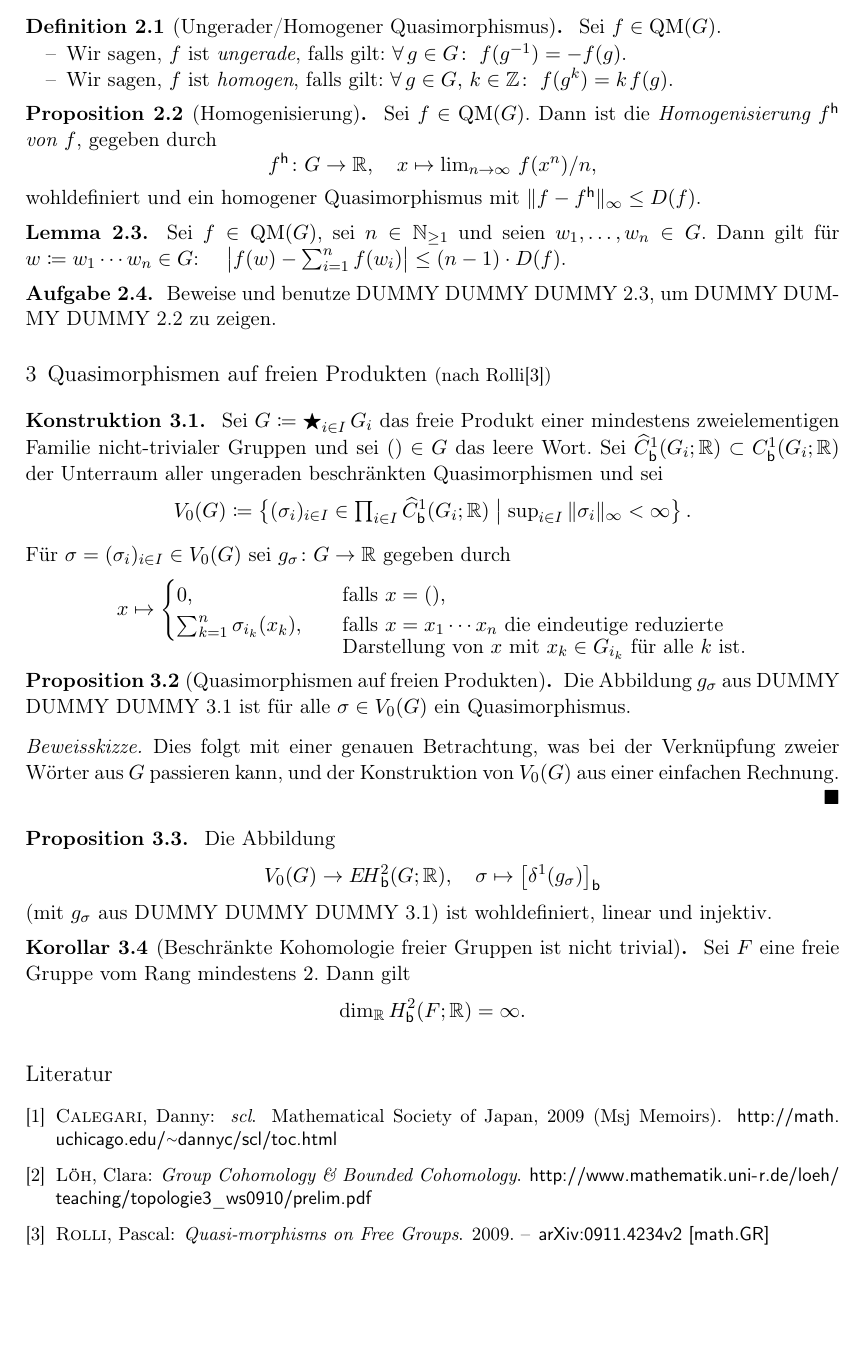
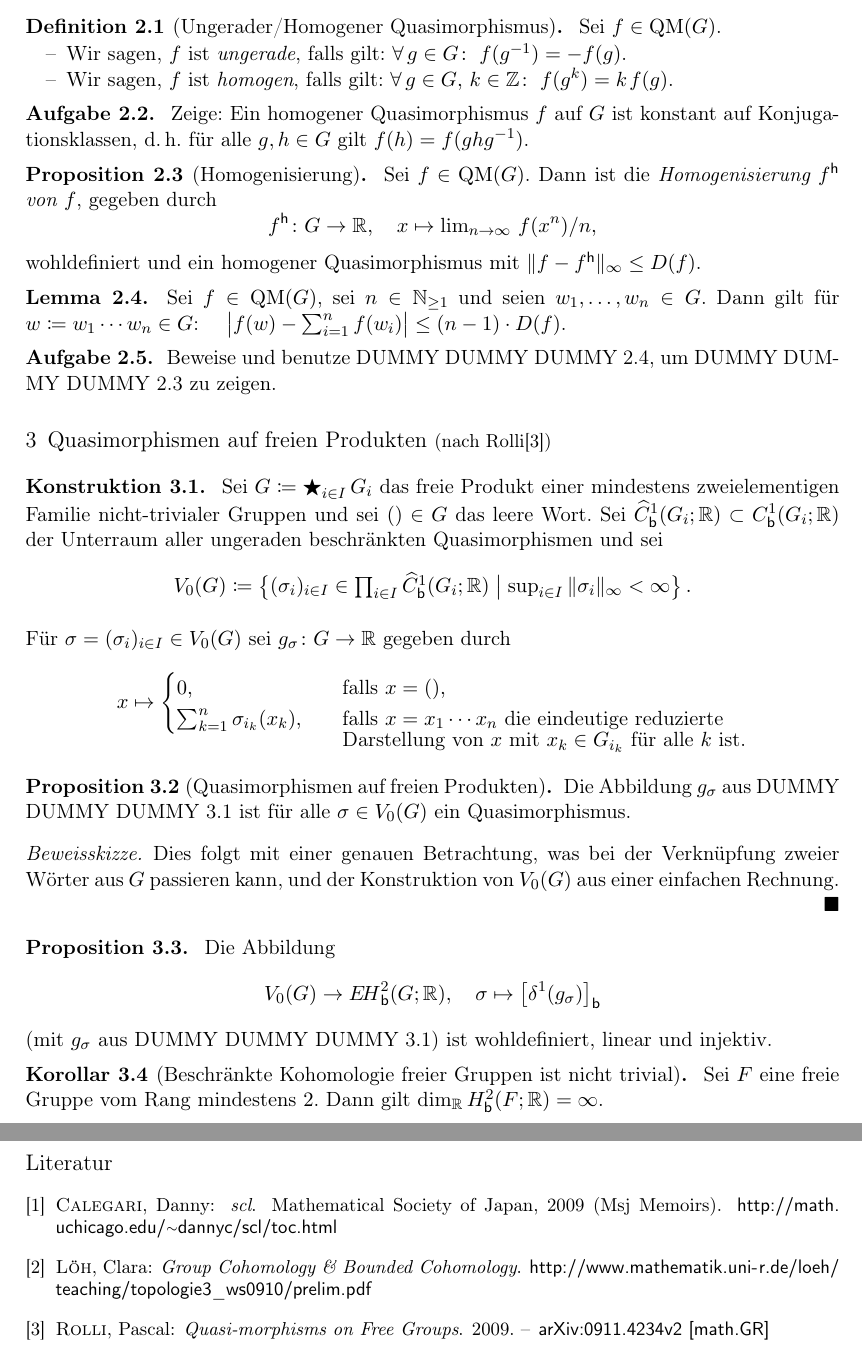
Before and after one commit to J0J0/talk_about_quasi_morphisms, a LaTeX document (Handout_Vortrag_04-Quasimorphismen.tex, which reads chap2.tex, chap3.tex): part of page 2 of 2 before the commit and two parts of pages 2 and 3 of 3 after it, the two joined at a grey line, cut so that both start at the same text, the shorter picture padded with empty space. Compiled offline with pdfLaTeX.

Commit message:
add another exercise

```diff
--- a/chap2.tex
+++ b/chap2.tex
@@ -12,6 +12,11 @@
                 f(g^k) = k \mkern2mu f(g)$.
     \end{itemize}
 \end{thDef}
+
+\begin{thAufgabe}
+    Zeige: Ein homogener Quasimorphismus~$f$ auf $G$ ist konstant auf
+    Konjugationsklassen, d.\,h. für alle $g,h\in G$ gilt $f(h) = f(ghg^{-1})$.
+\end{thAufgabe}
 
 \begin{thProposition}[Homogenisierung]
     \label{homo:homo}%
--- a/chap3.tex
+++ b/chap3.tex
@@ -65,5 +65,5 @@
     \label{freep:cohofreegrp}%
     %
     Sei $F$ eine freie Gruppe vom Rang mindestens~$2$. Dann gilt
-    \[ \dim_{\R} \Hb^2(F;\R) = \infty  . \]
+    $\dim_{\R} \Hb^2(F;\R) = \infty$.
 \end{thKorollar}
```
